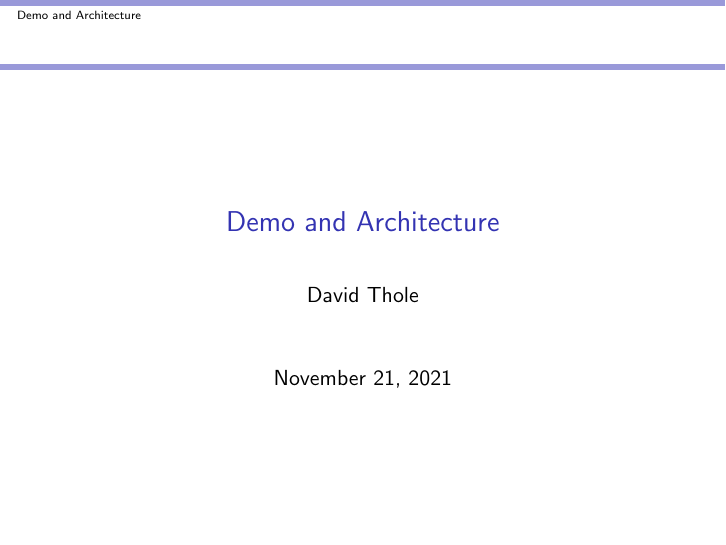
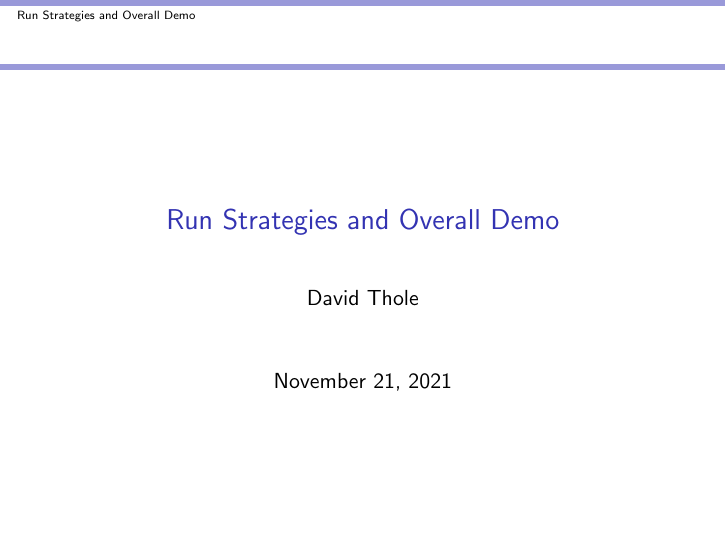
Before and after one commit to TheDarkTrumpet/docker-tcp-with-go, LaTeX slides (docs/03-RunStrategies.tex): page 1 of 6. Compiled offline with pdfLaTeX.

Commit message:
Updating makefile to build 03, updates to the title/name

```diff
--- a/docs/03-RunStrategies.tex
+++ b/docs/03-RunStrategies.tex
@@ -7,7 +7,7 @@
 
 \beamersetuncovermixins{\opaqueness<1>{25}}{\opaqueness<2->{15}}
 \begin{document}
-\title{Demo and Architecture}
+\title{Run Strategies and Overall Demo}
 \author{David Thole}
 \date{\today}
 \begin{frame}
```
Also changed, not shown: docs/01-SeriesIntro.pdf, docs/02-IntroDocker.pdf, docs/03-RunStrategies.pdf (added), docs/Makefile.
